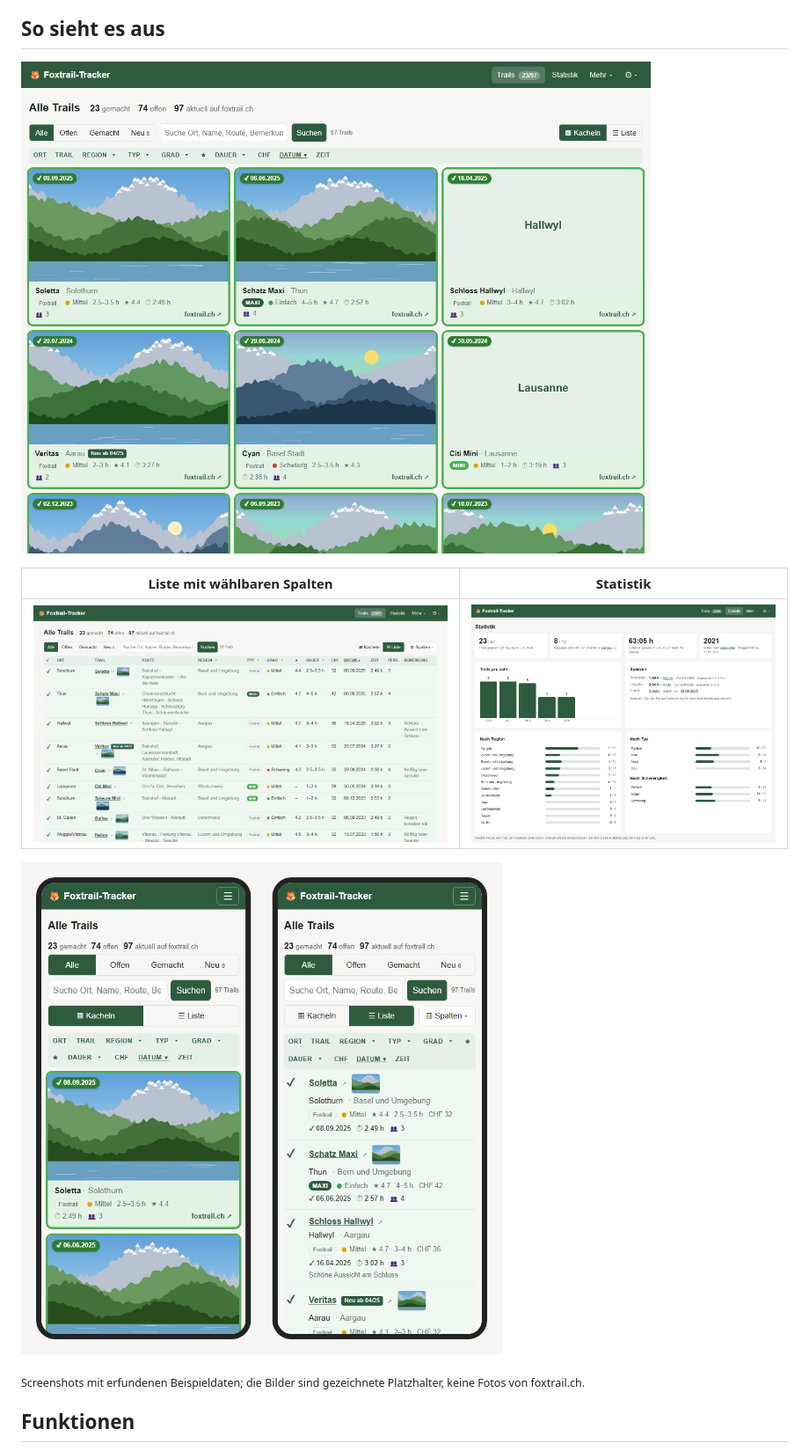
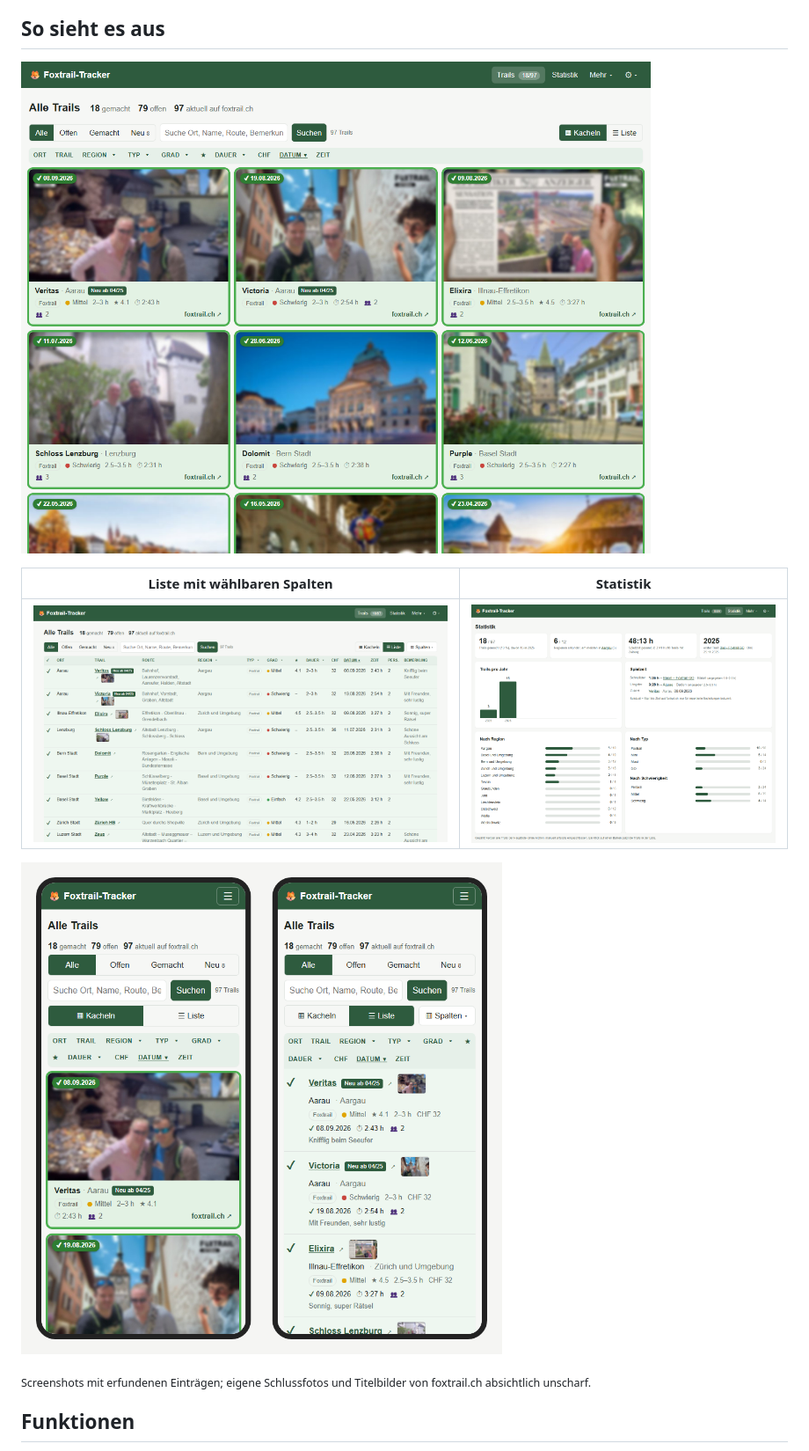
Before and after one commit to brunoz78/foxtrail-tracker, a Markdown page: README.md, the part around the change. Shown at 88% size. Rendered like a GitHub page; pictures changed too: docs/screenshots/handy.png, docs/screenshots/kacheln.png, docs/screenshots/liste.png.

```diff
--- a/README.md
+++ b/README.md
@@ -22,8 +22,8 @@ bleiben in der Liste, noch offene wandern in ein Archiv.
 
 ![Auf dem Smartphone: Kacheln und Liste als Karten](docs/screenshots/handy.png)
 
-<sub>Screenshots mit erfundenen Beispieldaten; die Bilder sind gezeichnete Platzhalter,
-keine Fotos von foxtrail.ch.</sub>
+<sub>Screenshots mit erfundenen Einträgen; eigene Schlussfotos und Titelbilder von
+foxtrail.ch absichtlich unscharf.</sub>
 
 ## Funktionen
 
```
Also changed, not shown: CLAUDE.md (+3 -2 lines), 1 other file.
